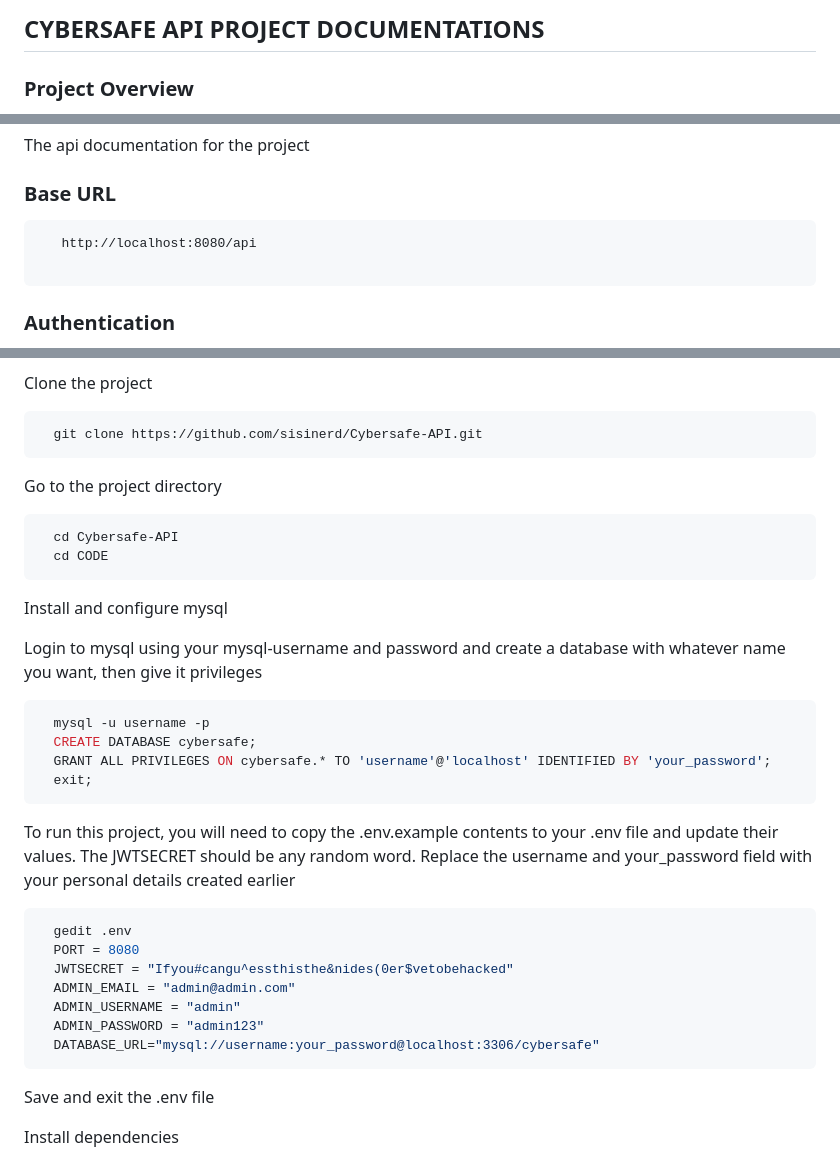
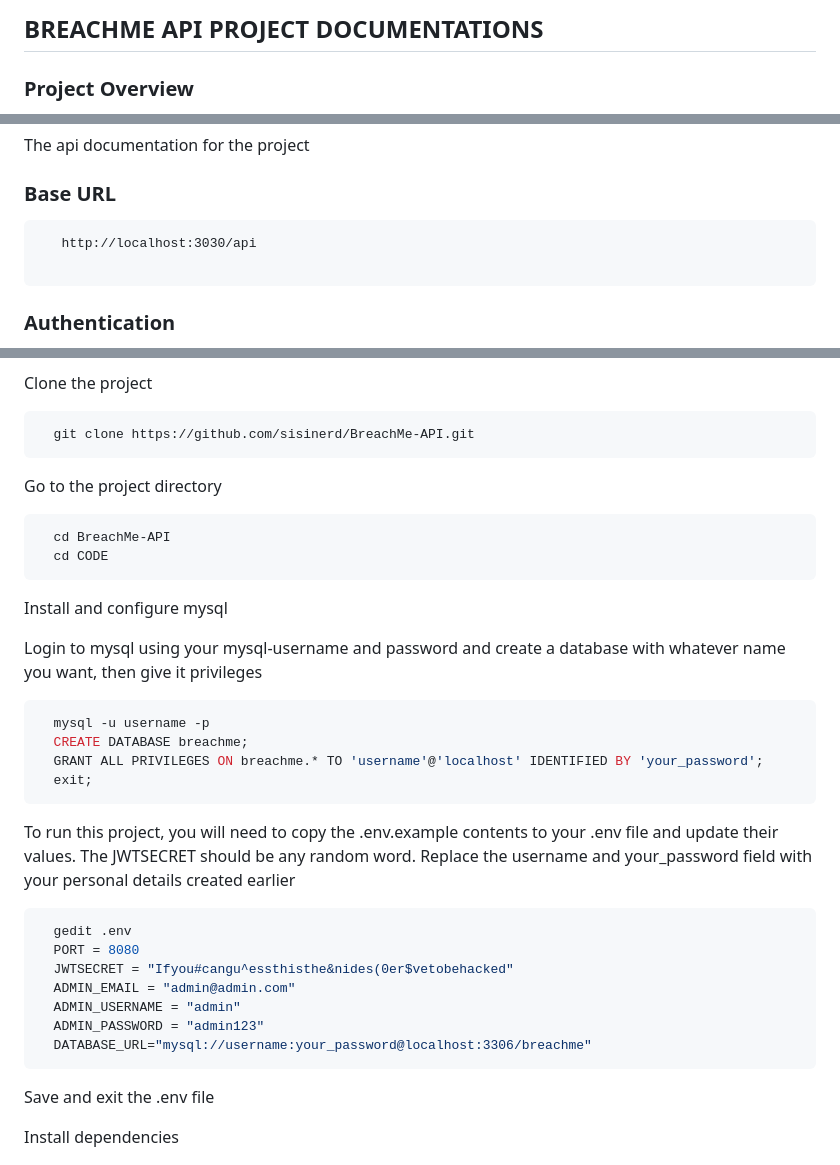
Before and after one commit to sisinerd/BreachMe-API, a Markdown page: README.md, 3 parts joined by grey strips. Drawn GitHub-style.

````diff
--- a/README.md
+++ b/README.md
@@ -1,4 +1,4 @@
-## CYBERSAFE API PROJECT DOCUMENTATIONS
+## BREACHME API PROJECT DOCUMENTATIONS
 
 ### Project Overview
 The API is designed for a financial institution and provides various functionalities for managing user accounts, generating API keys for authentication, accepting payments, withdrawing funds, and viewing transactions. Additionally, certain administrative privileges are required for deleting users and viewing all transactions.
@@ -10,7 +10,7 @@ The api documentation for the project
 
 ### Base URL
 ```
-   http://localhost:8080/api
+   http://localhost:3030/api
 
 ```
 ### Authentication
@@ -124,13 +124,13 @@ To run this project locally, you will need NODEJS NPM and MYSQL(for database) in
 Clone the project
 
 ```bash
-  git clone https://github.com/sisinerd/Cybersafe-API.git
+  git clone https://github.com/sisinerd/BreachMe-API.git
 ```
 
 Go to the project directory
 
 ```bash
-  cd Cybersafe-API
+  cd BreachMe-API
   cd CODE
 ```
 Install and configure mysql
@@ -139,8 +139,8 @@ Login to mysql using your mysql-username and password and create a database with
 
 ```bash
   mysql -u username -p
-  CREATE DATABASE cybersafe;
-  GRANT ALL PRIVILEGES ON cybersafe.* TO 'username'@'localhost' IDENTIFIED BY 'your_password';
+  CREATE DATABASE breachme;
+  GRANT ALL PRIVILEGES ON breachme.* TO 'username'@'localhost' IDENTIFIED BY 'your_password';
   exit;
 ```
 To run this project, you will need to copy the .env.example contents to your .env file and update their values. The JWTSECRET should be any random word. Replace the username and your_password field with your personal details created earlier
@@ -152,7 +152,7 @@ To run this project, you will need to copy the .env.example contents to your .en
   ADMIN_EMAIL = "admin@admin.com"
   ADMIN_USERNAME = "admin"
   ADMIN_PASSWORD = "admin123"
-  DATABASE_URL="mysql://username:your_password@localhost:3306/cybersafe"
+  DATABASE_URL="mysql://username:your_password@localhost:3306/breachme"
 ```
 Save and exit the .env file
 
````
